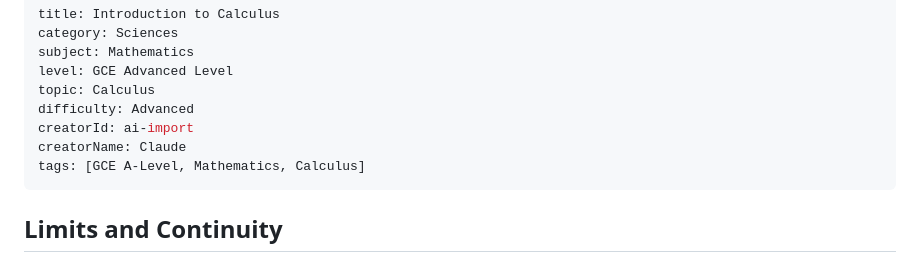
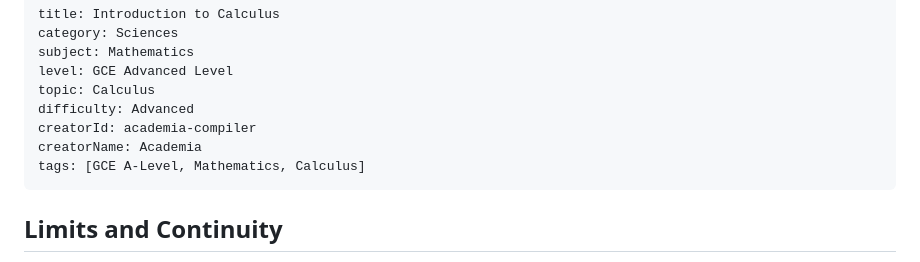
Before and after one commit to cavindelrey-jpg/ladybird_app, a Markdown page: course-mathematics.md, the part around the change. Drawn GitHub-style.

```diff
--- a/course-mathematics.md
+++ b/course-mathematics.md
@@ -5,8 +5,8 @@ subject: Mathematics
 level: GCE Advanced Level
 topic: Calculus
 difficulty: Advanced
-creatorId: ai-import
-creatorName: Claude
+creatorId: academia-compiler
+creatorName: Academia
 tags: [GCE A-Level, Mathematics, Calculus]
 ---
 
```
Also changed, not shown: course-computer-science.md (+2 -2 lines).
